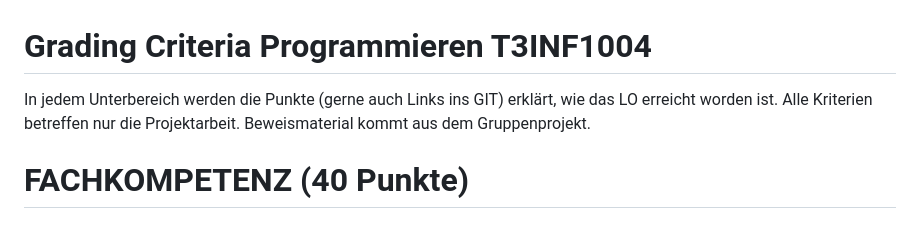
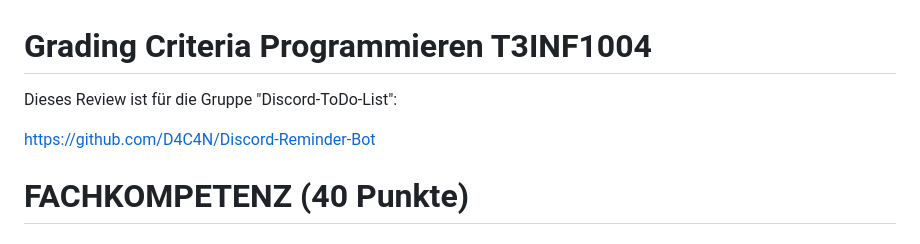
Before and after one commit to brudermaggi/weathersite, a Markdown page: review-grading.md, the part around the change. Drawn GitHub-style.

```diff
--- a/review-grading.md
+++ b/review-grading.md
@@ -2,8 +2,10 @@
 
 
 # Grading Criteria Programmieren T3INF1004
-In jedem Unterbereich werden die Punkte (gerne auch Links ins GIT) erklärt, wie das LO erreicht worden ist.
-Alle Kriterien betreffen nur die Projektarbeit. Beweismaterial kommt aus dem Gruppenprojekt.
+
+Dieses Review ist für die Gruppe "Discord-ToDo-List":
+
+https://github.com/D4C4N/Discord-Reminder-Bot
 
 # FACHKOMPETENZ (40 Punkte)
 
```
